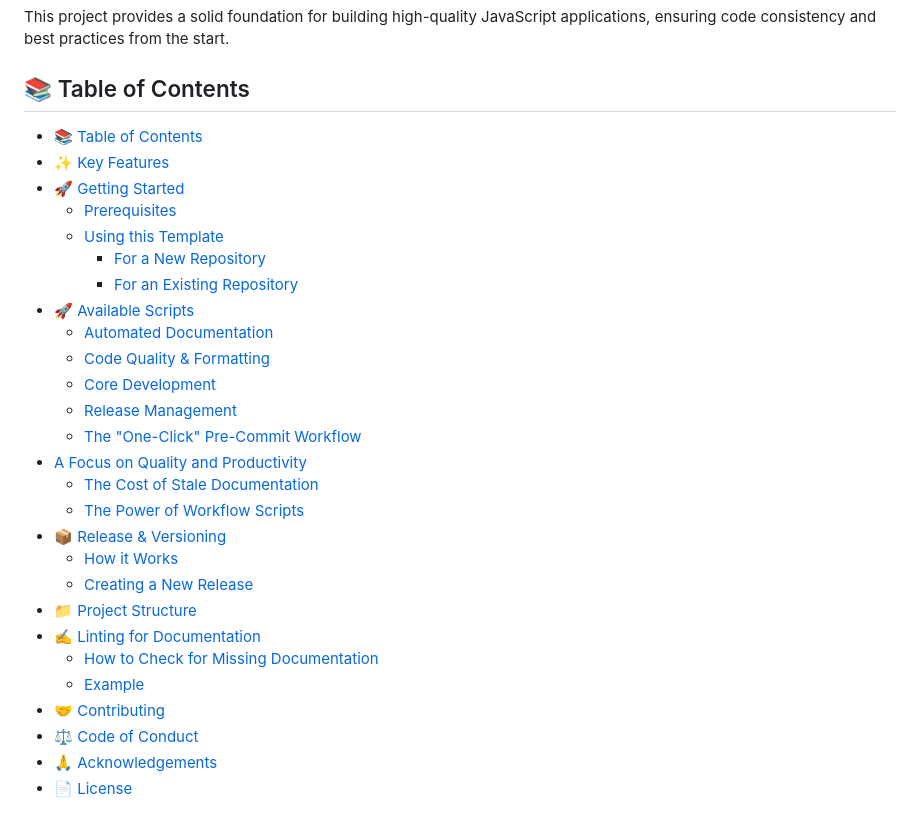
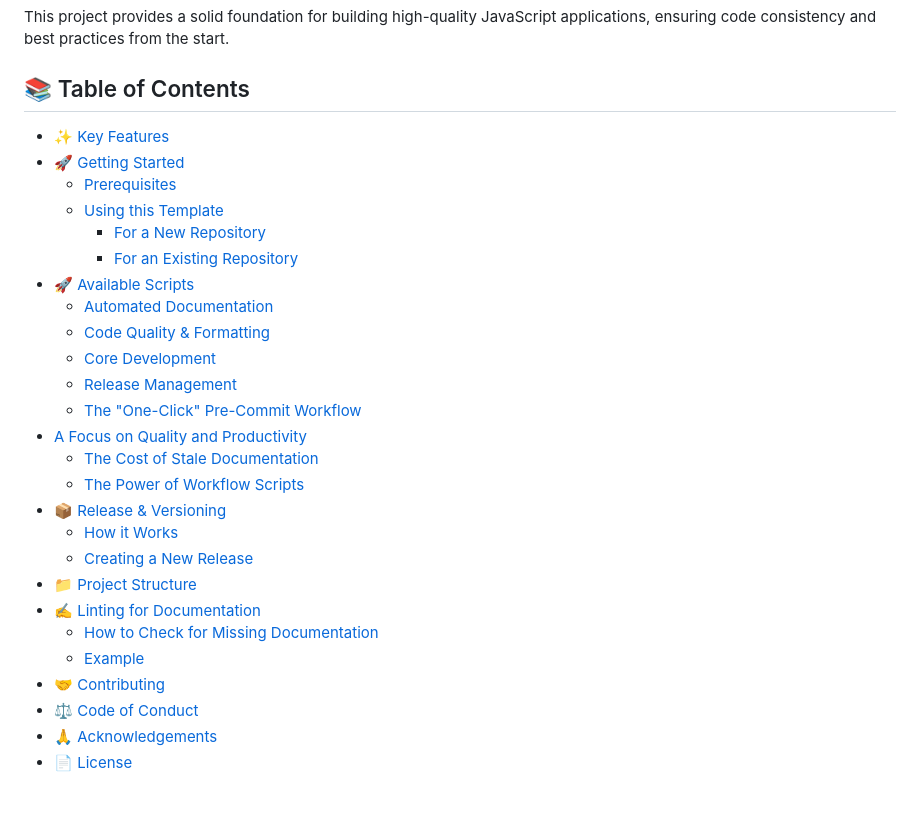
Before and after one commit to ioncakephper/test-weaver, a Markdown page: README.md, the part around one of its changes. GitHub-like rendering.

Commit message:
docs: update README.md

```diff
--- a/README.md
+++ b/README.md
@@ -11,7 +11,6 @@ This project provides a solid foundation for building high-quality JavaScript ap
 
 ## 📚 Table of Contents
 
-- [📚 Table of Contents](#-table-of-contents)
 - [✨ Key Features](#-key-features)
 - [🚀 Getting Started](#-getting-started)
   - [Prerequisites](#prerequisites)
@@ -20,14 +19,14 @@ This project provides a solid foundation for building high-quality JavaScript ap
     - [For an Existing Repository](#for-an-existing-repository)
 - [🚀 Available Scripts](#-available-scripts)
   - [Automated Documentation](#automated-documentation)
-  - [Code Quality \& Formatting](#code-quality--formatting)
+  - [Code Quality & Formatting](#code-quality--formatting)
   - [Core Development](#core-development)
   - [Release Management](#release-management)
   - [The "One-Click" Pre-Commit Workflow](#the-one-click-pre-commit-workflow)
 - [A Focus on Quality and Productivity](#a-focus-on-quality-and-productivity)
   - [The Cost of Stale Documentation](#the-cost-of-stale-documentation)
   - [The Power of Workflow Scripts](#the-power-of-workflow-scripts)
-- [📦 Release \& Versioning](#-release--versioning)
+- [📦 Release & Versioning](#-release--versioning)
   - [How it Works](#how-it-works)
   - [Creating a New Release](#creating-a-new-release)
 - [📁 Project Structure](#-project-structure)
```
Also changed, not shown: other parts of README.md (+2 -2 lines).
